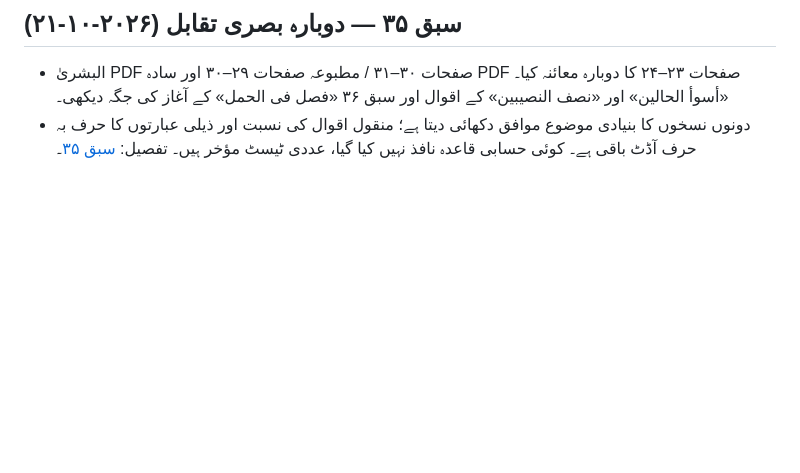
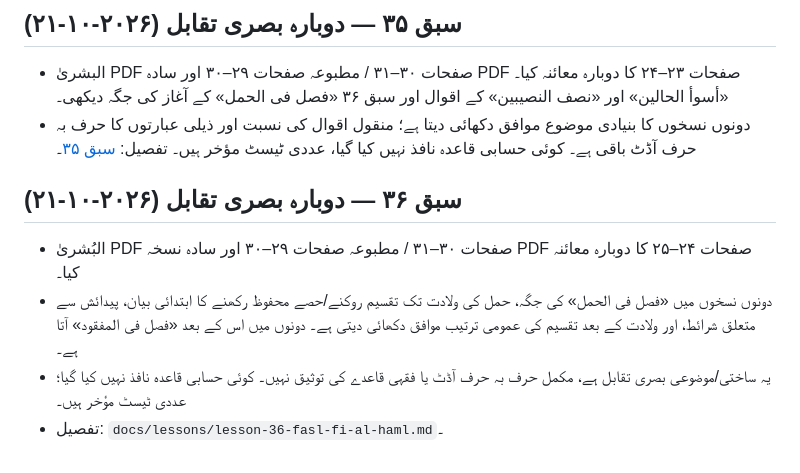
Before and after one commit to hafiz327gb/miras, a Markdown page: docs/source-register.md, the part around the change. Rendered like a GitHub page; blank space fills up the shorter version.

Commit message:
Record lesson 36 visual comparison in source register

```diff
--- a/docs/source-register.md
+++ b/docs/source-register.md
@@ -325,3 +325,11 @@
 
 - البشریٰ PDF صفحات ۳۰–۳۱ / مطبوعہ صفحات ۲۹–۳۰ اور سادہ PDF صفحات ۲۳–۲۴ کا دوبارہ معائنہ کیا۔ «أسوأ الحالين» اور «نصف النصيبين» کے اقوال اور سبق ۳۶ «فصل فی الحمل» کے آغاز کی جگہ دیکھی۔
 - دونوں نسخوں کا بنیادی موضوع موافق دکھائی دیتا ہے؛ منقول اقوال کی نسبت اور ذیلی عبارتوں کا حرف بہ حرف آڈٹ باقی ہے۔ کوئی حسابی قاعدہ نافذ نہیں کیا گیا، عددی ٹیسٹ مؤخر ہیں۔ تفصیل: [سبق ۳۵](lessons/lesson-35-fasl-fi-al-khuntha.md)۔
+
+
+## سبق ۳۶ — دوبارہ بصری تقابل (۲۰۲۶-۱۰-۲۱)
+
+- البُشریٰ PDF صفحات ۳۰–۳۱ / مطبوعہ صفحات ۲۹–۳۰ اور سادہ نسخہ PDF صفحات ۲۴–۲۵ کا دوبارہ معائنہ کیا۔
+- دونوں نسخوں میں «فصل فی الحمل» کی جگہ، حمل کی ولادت تک تقسیم روکنے/حصے محفوظ رکھنے کا ابتدائی بیان، پیدائش سے متعلق شرائط، اور ولادت کے بعد تقسیم کی عمومی ترتیب موافق دکھائی دیتی ہے۔ دونوں میں اس کے بعد «فصل فی المفقود» آتا ہے۔
+- یہ ساختی/موضوعی بصری تقابل ہے، مکمل حرف بہ حرف آڈٹ یا فقہی قاعدے کی توثیق نہیں۔ کوئی حسابی قاعدہ نافذ نہیں کیا گیا؛ عددی ٹیسٹ مؤخر ہیں۔
+- تفصیل: `docs/lessons/lesson-36-fasl-fi-al-haml.md`۔
```
